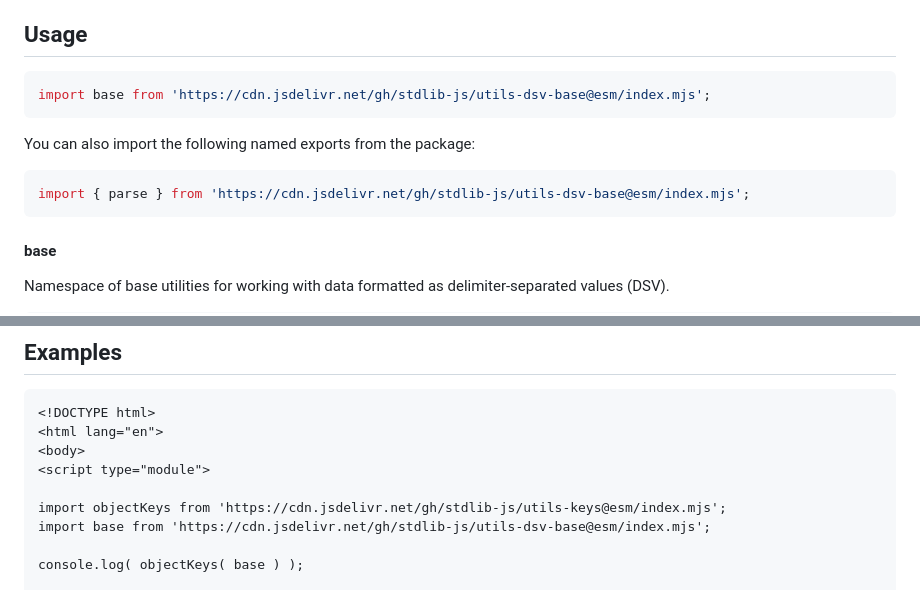
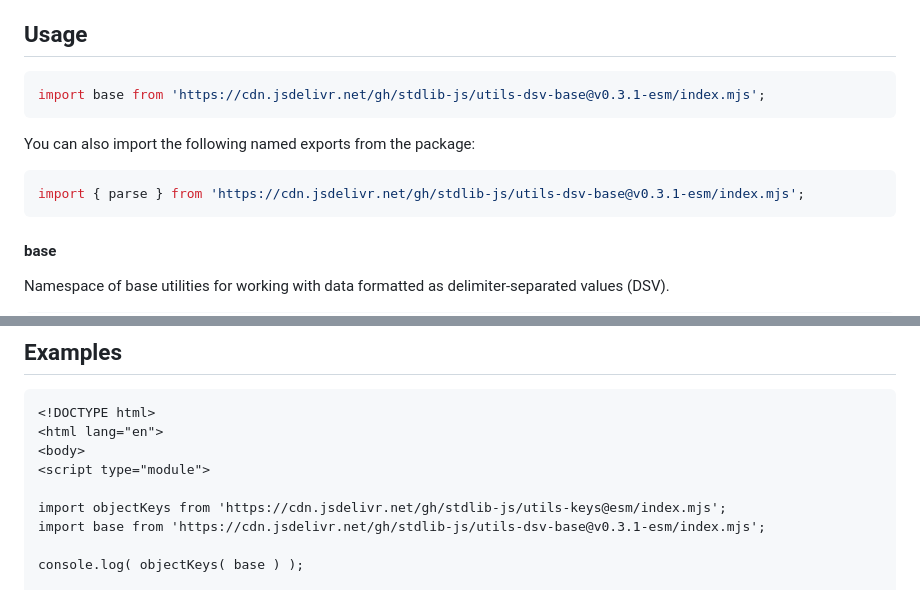
Before and after one commit to stdlib-js/utils-dsv-base, a Markdown page: README.md, 2 parts joined by grey strips. Rendered like a GitHub page.

Commit message:
Update README.md for ESM bundle v0.3.1

````diff
--- a/README.md
+++ b/README.md
@@ -42,13 +42,13 @@ limitations under the License.
 ## Usage
 
 ```javascript
-import base from 'https://cdn.jsdelivr.net/gh/stdlib-js/utils-dsv-base@esm/index.mjs';
+import base from 'https://cdn.jsdelivr.net/gh/stdlib-js/utils-dsv-base@v0.3.1-esm/index.mjs';
 ```
 
 You can also import the following named exports from the package:
 
 ```javascript
-import { parse } from 'https://cdn.jsdelivr.net/gh/stdlib-js/utils-dsv-base@esm/index.mjs';
+import { parse } from 'https://cdn.jsdelivr.net/gh/stdlib-js/utils-dsv-base@v0.3.1-esm/index.mjs';
 ```
 
 #### base
@@ -91,7 +91,7 @@ The namespace contains the following utilities:
 <script type="module">
 
 import objectKeys from 'https://cdn.jsdelivr.net/gh/stdlib-js/utils-keys@esm/index.mjs';
-import base from 'https://cdn.jsdelivr.net/gh/stdlib-js/utils-dsv-base@esm/index.mjs';
+import base from 'https://cdn.jsdelivr.net/gh/stdlib-js/utils-dsv-base@v0.3.1-esm/index.mjs';
 
 console.log( objectKeys( base ) );
 
````
